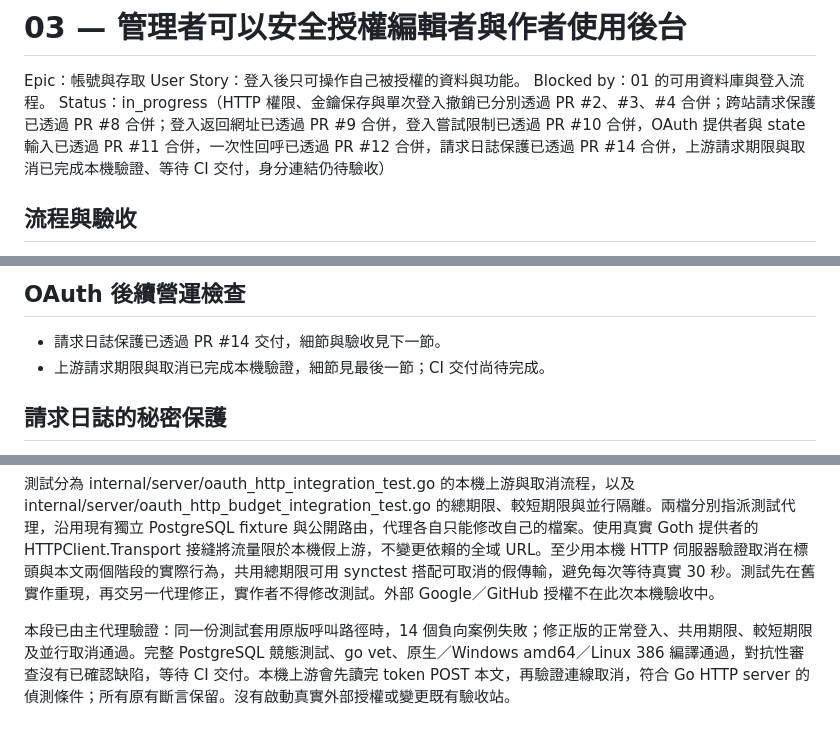
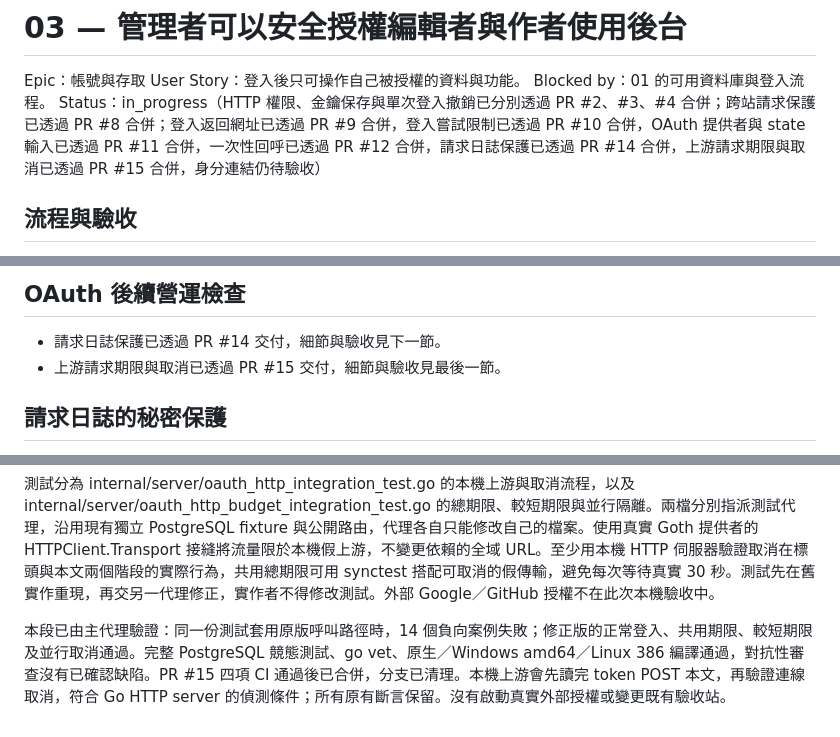
Before and after one commit to HazelnutParadise/jelly-cms, a Markdown page: docs/tickets/03-access-control.md, 3 parts joined by grey strips. Drawn GitHub-style.

```diff
--- a/docs/tickets/03-access-control.md
+++ b/docs/tickets/03-access-control.md
@@ -3,7 +3,7 @@
 Epic：帳號與存取
 User Story：登入後只可操作自己被授權的資料與功能。
 Blocked by：01 的可用資料庫與登入流程。
-Status：in_progress（HTTP 權限、金鑰保存與單次登入撤銷已分別透過 PR #2、#3、#4 合併；跨站請求保護已透過 PR #8 合併；登入返回網址已透過 PR #9 合併，登入嘗試限制已透過 PR #10 合併，OAuth 提供者與 state 輸入已透過 PR #11 合併，一次性回呼已透過 PR #12 合併，請求日誌保護已透過 PR #14 合併，上游請求期限與取消已完成本機驗證、等待 CI 交付，身分連結仍待驗收）
+Status：in_progress（HTTP 權限、金鑰保存與單次登入撤銷已分別透過 PR #2、#3、#4 合併；跨站請求保護已透過 PR #8 合併；登入返回網址已透過 PR #9 合併，登入嘗試限制已透過 PR #10 合併，OAuth 提供者與 state 輸入已透過 PR #11 合併，一次性回呼已透過 PR #12 合併，請求日誌保護已透過 PR #14 合併，上游請求期限與取消已透過 PR #15 合併，身分連結仍待驗收）
 
 ## 流程與驗收
 
@@ -223,7 +223,7 @@ OAuth 入口另使用與本機登入獨立的既有來源限流器，每個連
 ## OAuth 後續營運檢查
 
 - 請求日誌保護已透過 PR #14 交付，細節與驗收見下一節。
-- 上游請求期限與取消已完成本機驗證，細節見最後一節；CI 交付尚待完成。
+- 上游請求期限與取消已透過 PR #15 交付，細節與驗收見最後一節。
 
 
 ## 請求日誌的秘密保護
@@ -269,4 +269,4 @@ OAuth 入口另使用與本機登入獨立的既有來源限流器，每個連
 
 測試分為 internal/server/oauth_http_integration_test.go 的本機上游與取消流程，以及 internal/server/oauth_http_budget_integration_test.go 的總期限、較短期限與並行隔離。兩檔分別指派測試代理，沿用現有獨立 PostgreSQL fixture 與公開路由，代理各自只能修改自己的檔案。使用真實 Goth 提供者的 HTTPClient.Transport 接縫將流量限於本機假上游，不變更依賴的全域 URL。至少用本機 HTTP 伺服器驗證取消在標頭與本文兩個階段的實際行為，共用總期限可用 synctest 搭配可取消的假傳輸，避免每次等待真實 30 秒。測試先在舊實作重現，再交另一代理修正，實作者不得修改測試。外部 Google／GitHub 授權不在此次本機驗收中。
 
-本段已由主代理驗證：同一份測試套用原版呼叫路徑時，14 個負向案例失敗；修正版的正常登入、共用期限、較短期限及並行取消通過。完整 PostgreSQL 競態測試、go vet、原生／Windows amd64／Linux 386 編譯通過，對抗性審查沒有已確認缺陷，等待 CI 交付。本機上游會先讀完 token POST 本文，再驗證連線取消，符合 Go HTTP server 的偵測條件；所有原有斷言保留。沒有啟動真實外部授權或變更既有驗收站。
+本段已由主代理驗證：同一份測試套用原版呼叫路徑時，14 個負向案例失敗；修正版的正常登入、共用期限、較短期限及並行取消通過。完整 PostgreSQL 競態測試、go vet、原生／Windows amd64／Linux 386 編譯通過，對抗性審查沒有已確認缺陷。PR #15 四項 CI 通過後已合併，分支已清理。本機上游會先讀完 token POST 本文，再驗證連線取消，符合 Go HTTP server 的偵測條件；所有原有斷言保留。沒有啟動真實外部授權或變更既有驗收站。
```
Also changed, not shown: STATUS.md (+5 -4 lines).
